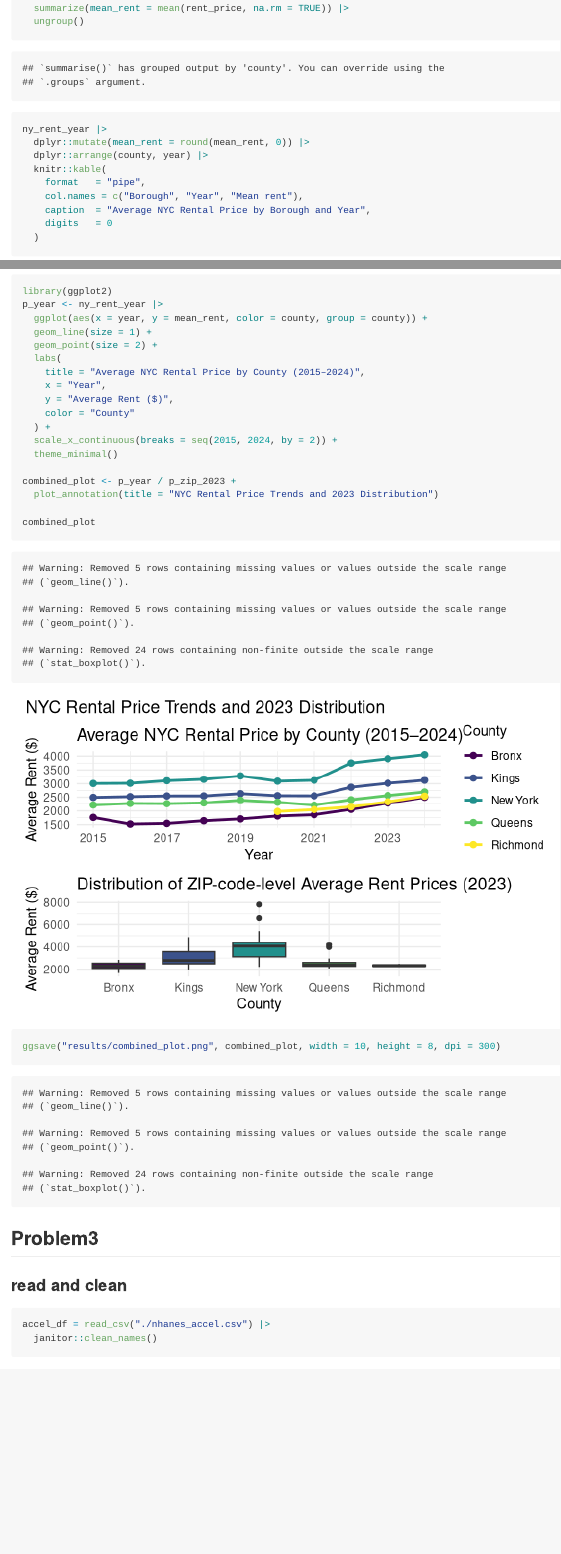
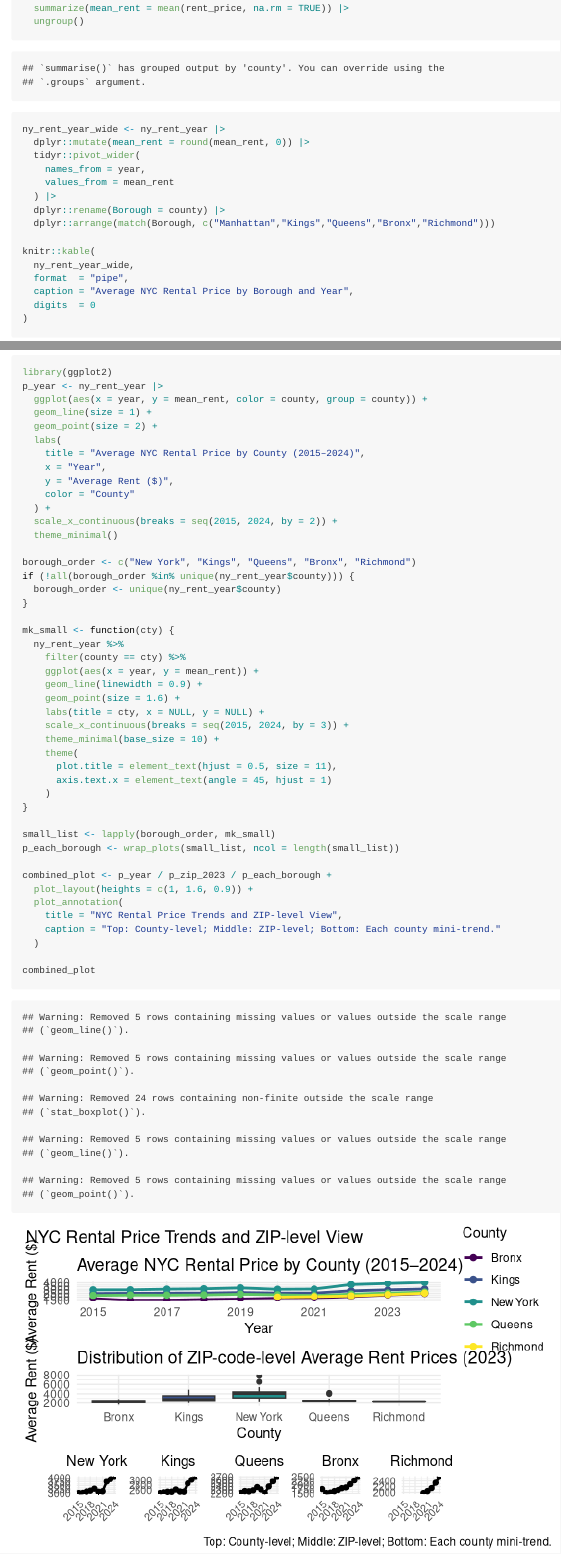
Before and after one commit to chuhan-wch/p8105_hw3_cw3747, an R Markdown document (p8105_hw3_cw3747.Rmd): the page in a window 1100 px wide, from 5970 px down, and a second part further down, joined at a grey line. Rendered offline with R 4.5, knitr and Pandoc, with nearby package versions; some code elsewhere in the file could not run offline; column names are cleaned by a stand-in for the janitor package.

Commit message:
make plots for per borough

````diff
--- a/p8105_hw3_cw3747.Rmd
+++ b/p8105_hw3_cw3747.Rmd
@@ -175,15 +175,21 @@ ny_rent_year <- ny_rent |>
   summarize(mean_rent = mean(rent_price, na.rm = TRUE)) |>
   ungroup()
 
-ny_rent_year |>
+ny_rent_year_wide <- ny_rent_year |>
   dplyr::mutate(mean_rent = round(mean_rent, 0)) |>
-  dplyr::arrange(county, year) |>
-  knitr::kable(
-    format   = "pipe",
-    col.names = c("Borough", "Year", "Mean rent"),
-    caption  = "Average NYC Rental Price by Borough and Year",
-    digits   = 0
-  )
+  tidyr::pivot_wider(
+    names_from = year,
+    values_from = mean_rent
+  ) |>
+  dplyr::rename(Borough = county) |>
+  dplyr::arrange(match(Borough, c("Manhattan","Kings","Queens","Bronx","Richmond")))
+
+knitr::kable(
+  ny_rent_year_wide,
+  format  = "pipe",
+  caption = "Average NYC Rental Price by Borough and Year",
+  digits  = 0
+)
 ```
 
 Over the past decade, the overall rental price trend in New York City has shown a steady upward trajectory.
@@ -245,8 +251,35 @@ p_year <- ny_rent_year |>
   scale_x_continuous(breaks = seq(2015, 2024, by = 2)) +
   theme_minimal()
 
-combined_plot <- p_year / p_zip_2023 +
-  plot_annotation(title = "NYC Rental Price Trends and 2023 Distribution")
+borough_order <- c("New York", "Kings", "Queens", "Bronx", "Richmond")
+if (!all(borough_order %in% unique(ny_rent_year$county))) {
+  borough_order <- unique(ny_rent_year$county)
+}
+
+mk_small <- function(cty) {
+  ny_rent_year %>%
+    filter(county == cty) %>%
+    ggplot(aes(x = year, y = mean_rent)) +
+    geom_line(linewidth = 0.9) +
+    geom_point(size = 1.6) +
+    labs(title = cty, x = NULL, y = NULL) +
+    scale_x_continuous(breaks = seq(2015, 2024, by = 3)) +
+    theme_minimal(base_size = 10) +
+    theme(
+      plot.title = element_text(hjust = 0.5, size = 11),
+      axis.text.x = element_text(angle = 45, hjust = 1)
+    )
+}
+
+small_list <- lapply(borough_order, mk_small)
+p_each_borough <- wrap_plots(small_list, ncol = length(small_list))
+
+combined_plot <- p_year / p_zip_2023 / p_each_borough +
+  plot_layout(heights = c(1, 1.6, 0.9)) +
+  plot_annotation(
+    title = "NYC Rental Price Trends and ZIP-level View",
+    caption = "Top: County-level; Middle: ZIP-level; Bottom: Each county mini-trend."
+  )
 
 combined_plot
 ggsave("results/combined_plot.png", combined_plot, width = 10, height = 8, dpi = 300)
````
Also changed, not shown: p8105_hw3_cw3747.md, p8105_hw3_cw3747_files/figure-gfm/unnamed-chunk-16-1.png, results/combined_plot.png, 1 other file.
